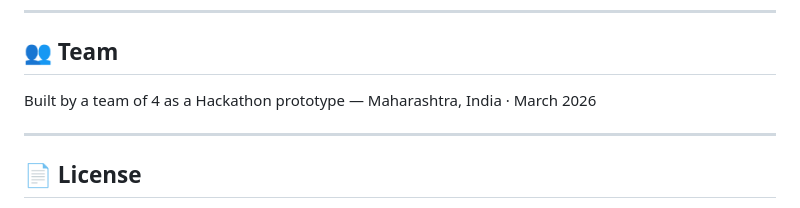
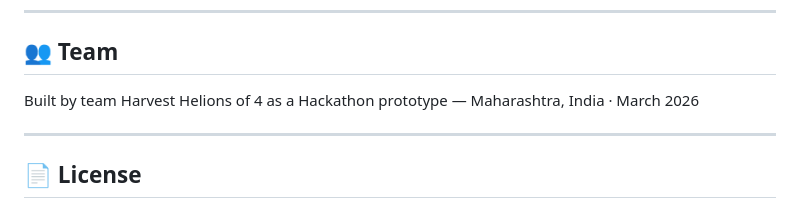
Before and after one commit to n-a-n-d-a-n/krishi-advisor-ai, a Markdown page: README.md, the part around the change. Rendered like a GitHub page.

Commit message:
Update team description in README

```diff
--- a/README.md
+++ b/README.md
@@ -219,7 +219,7 @@ Returns all 30 supported crops with Marathi names.
 
 ## 👥 Team
 
-Built by a team of 4 as a Hackathon prototype — Maharashtra, India · March 2026
+Built by team Harvest Helions of 4 as a Hackathon prototype — Maharashtra, India · March 2026
 
 ---
 
```
